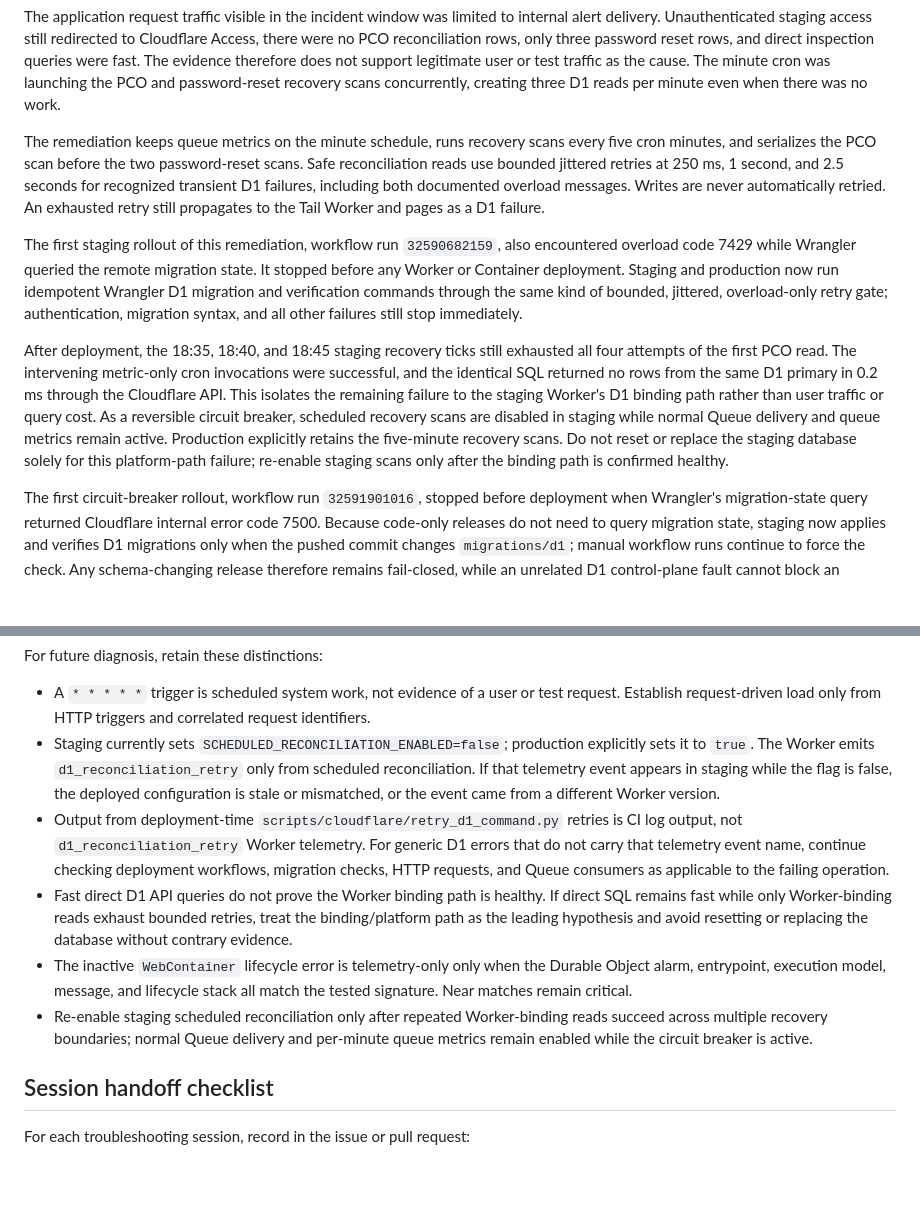
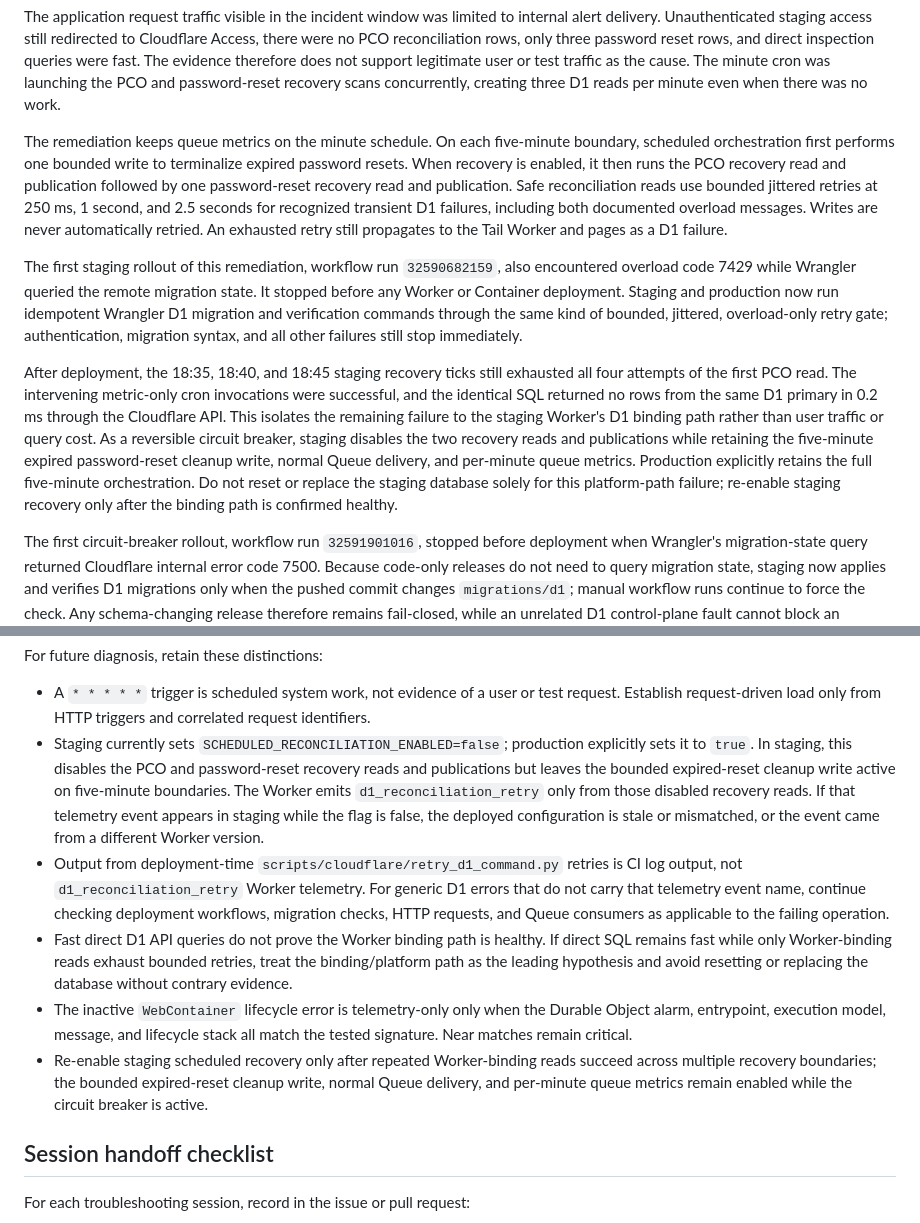
Before and after one commit to rwillers/ordinarium, a Markdown page: cloudflare/OPERATIONS_DIAGNOSTICS.md, 2 parts joined by grey strips. Rendered like a GitHub page; blank space fills up the shorter version.

Commit message:
Correct reconciliation diagnostic history

```diff
--- a/cloudflare/OPERATIONS_DIAGNOSTICS.md
+++ b/cloudflare/OPERATIONS_DIAGNOSTICS.md
@@ -170,10 +170,12 @@ does not support legitimate user or test traffic as the cause. The minute cron
 was launching the PCO and password-reset recovery scans concurrently, creating
 three D1 reads per minute even when there was no work.
 
-The remediation keeps queue metrics on the minute schedule, runs recovery
-scans every five cron minutes, and serializes the PCO scan before the two
-password-reset scans. Safe reconciliation reads use bounded jittered retries at
-250 ms, 1 second, and 2.5 seconds for recognized transient D1 failures,
+The remediation keeps queue metrics on the minute schedule. On each
+five-minute boundary, scheduled orchestration first performs one bounded write
+to terminalize expired password resets. When recovery is enabled, it then runs
+the PCO recovery read and publication followed by one password-reset recovery
+read and publication. Safe reconciliation reads use bounded jittered retries
+at 250 ms, 1 second, and 2.5 seconds for recognized transient D1 failures,
 including both documented overload messages. Writes are never automatically
 retried. An exhausted retry still propagates to the Tail Worker and pages as a
 D1 failure.
@@ -191,11 +193,12 @@ exhausted all four attempts of the first PCO read. The intervening metric-only
 cron invocations were successful, and the identical SQL returned no rows from
 the same D1 primary in 0.2 ms through the Cloudflare API. This isolates the
 remaining failure to the staging Worker's D1 binding path rather than user
-traffic or query cost. As a reversible circuit breaker, scheduled recovery
-scans are disabled in staging while normal Queue delivery and queue metrics
-remain active. Production explicitly retains the five-minute recovery scans.
-Do not reset or replace the staging database solely for this platform-path
-failure; re-enable staging scans only after the binding path is confirmed
+traffic or query cost. As a reversible circuit breaker, staging disables the
+two recovery reads and publications while retaining the five-minute expired
+password-reset cleanup write, normal Queue delivery, and per-minute queue
+metrics. Production explicitly retains the full five-minute orchestration. Do
+not reset or replace the staging database solely for this platform-path
+failure; re-enable staging recovery only after the binding path is confirmed
 healthy.
 
 The first circuit-breaker rollout, workflow run `32591901016`, stopped before
@@ -241,10 +244,13 @@ For future diagnosis, retain these distinctions:
   test request. Establish request-driven load only from HTTP triggers and
   correlated request identifiers.
 - Staging currently sets `SCHEDULED_RECONCILIATION_ENABLED=false`; production
-  explicitly sets it to `true`. The Worker emits `d1_reconciliation_retry`
-  only from scheduled reconciliation. If that telemetry event appears in
-  staging while the flag is false, the deployed configuration is stale or
-  mismatched, or the event came from a different Worker version.
+  explicitly sets it to `true`. In staging, this disables the PCO and
+  password-reset recovery reads and publications but leaves the bounded
+  expired-reset cleanup write active on five-minute boundaries. The Worker
+  emits `d1_reconciliation_retry` only from those disabled recovery reads. If
+  that telemetry event appears in staging while the flag is false, the
+  deployed configuration is stale or mismatched, or the event came from a
+  different Worker version.
 - Output from deployment-time `scripts/cloudflare/retry_d1_command.py` retries
   is CI log output, not `d1_reconciliation_retry` Worker telemetry. For generic
   D1 errors that do not carry that telemetry event name, continue checking
@@ -257,9 +263,10 @@ For future diagnosis, retain these distinctions:
 - The inactive `WebContainer` lifecycle error is telemetry-only only when the
   Durable Object alarm, entrypoint, execution model, message, and lifecycle
   stack all match the tested signature. Near matches remain critical.
-- Re-enable staging scheduled reconciliation only after repeated Worker-binding
-  reads succeed across multiple recovery boundaries; normal Queue delivery and
-  per-minute queue metrics remain enabled while the circuit breaker is active.
+- Re-enable staging scheduled recovery only after repeated Worker-binding reads
+  succeed across multiple recovery boundaries; the bounded expired-reset
+  cleanup write, normal Queue delivery, and per-minute queue metrics remain
+  enabled while the circuit breaker is active.
 
 ## Session handoff checklist
 
```
